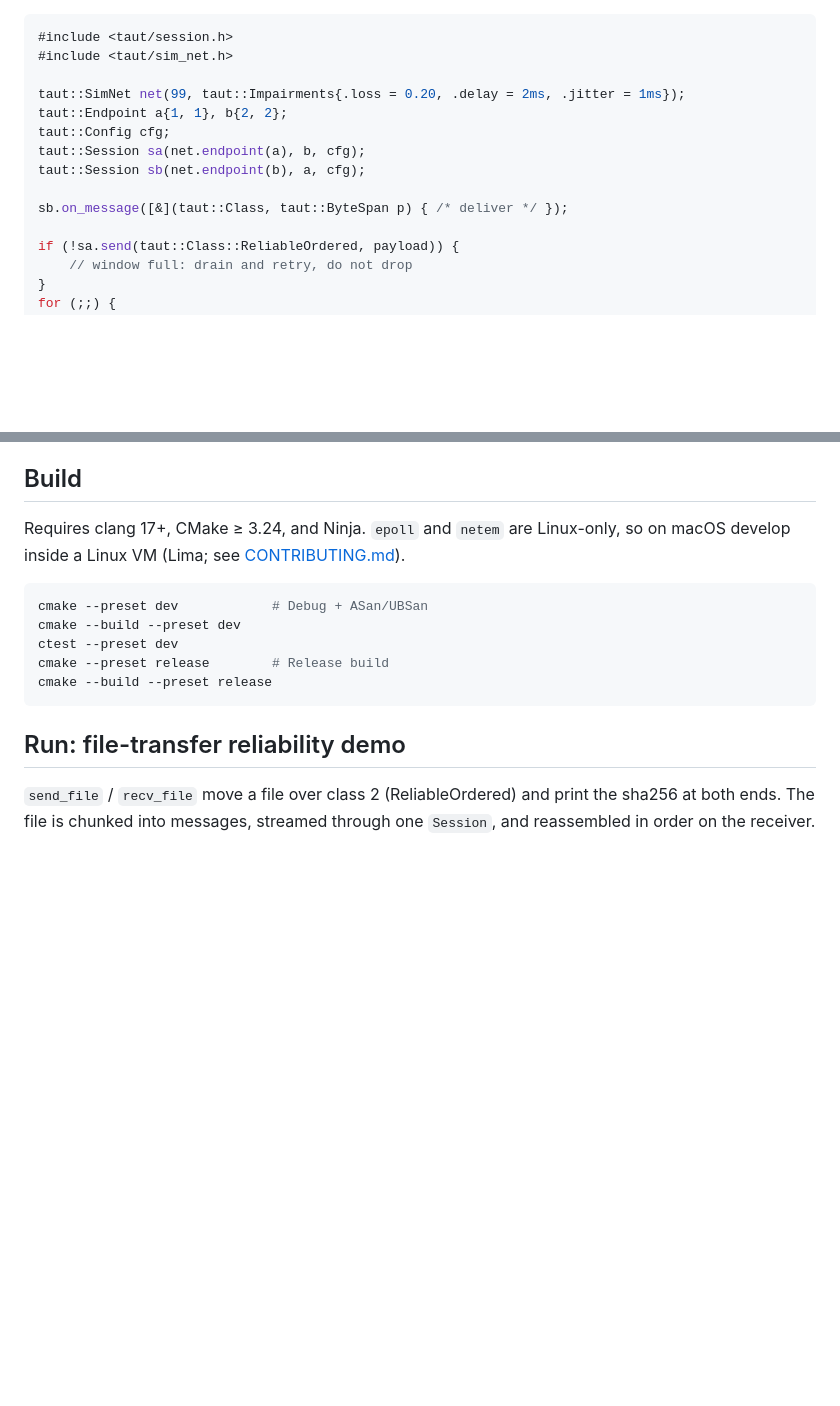
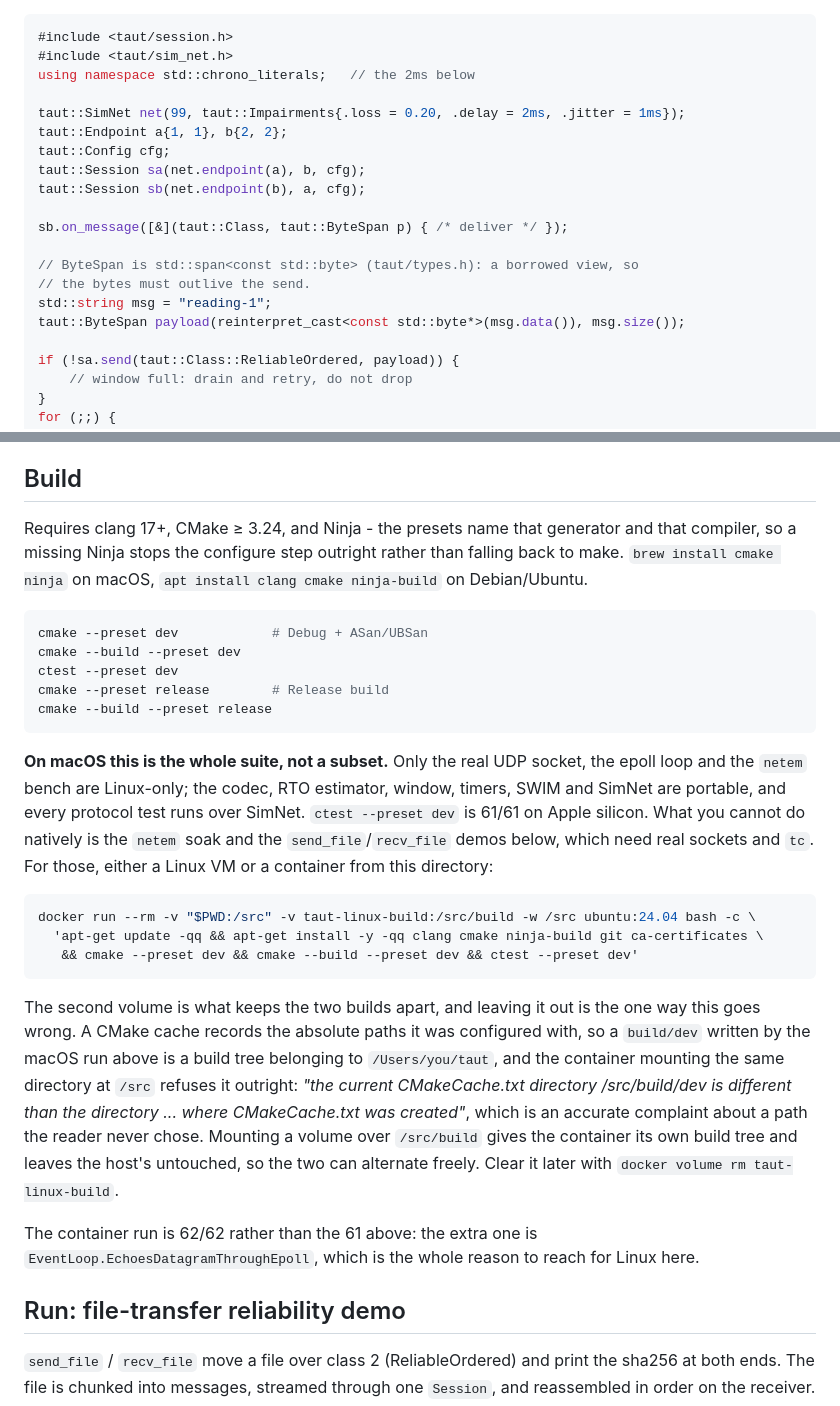
Before and after one commit to lgoyal6/taut, a Markdown page: README.md, 2 parts joined by grey strips. GitHub-like rendering; blank space fills up the shorter version.

Commit message:
Make the README quickstart compile, and say what macOS can actually run
Two things a first-time reader hits immediately.

The quickstart snippet did not compile. It used the 2ms literal without
pulling in std::chrono_literals, and it passed a `payload` that the snippet
never defined. ByteSpan is std::span<const std::byte>, a borrowed view, so
the reader also needs to know the bytes must outlive the send; the snippet
now constructs one from a std::string and says so.

The build section told macOS readers to go and set up a Linux VM before
doing anything, which is wrong and expensive. Only the real UDP socket, the
epoll loop and the netem bench are Linux-only. The codec, RTO estimator,
window, timers, SWIM and SimNet are portable and every protocol test runs
over SimNet, so the whole 61-test suite runs natively on Apple silicon. The
Linux container is now presented as what it actually is: the way to run the
netem soak and the file-transfer demos, not the price of entry.

The container recipe carries the one mistake that wastes an afternoon. A
CMake cache records the absolute paths it was configured with, so a
build/dev written on the host is a build tree belonging to /Users/you/taut
and the container mounting the same directory at /src refuses it with a
complaint about a path the reader never chose. Mounting a volume over
/src/build gives the container its own tree and lets the two alternate.

The generator note is the same class of problem: the presets name Ninja and
clang++ explicitly, so a missing Ninja stops the configure step outright
rather than falling back to make and failing later somewhere less obvious.

Verified rather than asserted: a Debug + ASan/UBSan build matching the dev
preset passes 61/61 on this Apple silicon machine, with no warnings outside
vendored googletest.

````diff
--- a/README.md
+++ b/README.md
@@ -131,6 +131,7 @@ lost packet.
 ```cpp
 #include <taut/session.h>
 #include <taut/sim_net.h>
+using namespace std::chrono_literals;   // the 2ms below
 
 taut::SimNet net(99, taut::Impairments{.loss = 0.20, .delay = 2ms, .jitter = 1ms});
 taut::Endpoint a{1, 1}, b{2, 2};
@@ -139,6 +140,11 @@ taut::Session sa(net.endpoint(a), b, cfg);
 taut::Session sb(net.endpoint(b), a, cfg);
 
 sb.on_message([&](taut::Class, taut::ByteSpan p) { /* deliver */ });
+
+// ByteSpan is std::span<const std::byte> (taut/types.h): a borrowed view, so
+// the bytes must outlive the send.
+std::string msg = "reading-1";
+taut::ByteSpan payload(reinterpret_cast<const std::byte*>(msg.data()), msg.size());
 
 if (!sa.send(taut::Class::ReliableOrdered, payload)) {
     // window full: drain and retry, do not drop
@@ -157,8 +163,10 @@ are portable, which is enough to build and test against on macOS.
 
 ## Build
 
-Requires clang 17+, CMake ≥ 3.24, and Ninja. `epoll` and `netem` are Linux-only, so on
-macOS develop inside a Linux VM (Lima; see [CONTRIBUTING.md](CONTRIBUTING.md)).
+Requires clang 17+, CMake ≥ 3.24, and Ninja - the presets name that generator and
+that compiler, so a missing Ninja stops the configure step outright rather than
+falling back to make. `brew install cmake ninja` on macOS,
+`apt install clang cmake ninja-build` on Debian/Ubuntu.
 
 ```bash
 cmake --preset dev            # Debug + ASan/UBSan
@@ -167,6 +175,34 @@ ctest --preset dev
 cmake --preset release        # Release build
 cmake --build --preset release
 ```
+
+**On macOS this is the whole suite, not a subset.** Only the real UDP socket, the
+epoll loop and the `netem` bench are Linux-only; the codec, RTO estimator, window,
+timers, SWIM and SimNet are portable, and every protocol test runs over SimNet.
+`ctest --preset dev` is 61/61 on Apple silicon. What you cannot do natively is the
+`netem` soak and the `send_file`/`recv_file` demos below, which need real sockets
+and `tc`. For those, either a Linux VM or a container from this directory:
+
+```bash
+docker run --rm -v "$PWD:/src" -v taut-linux-build:/src/build -w /src ubuntu:24.04 bash -c \
+  'apt-get update -qq && apt-get install -y -qq clang cmake ninja-build git ca-certificates \
+   && cmake --preset dev && cmake --build --preset dev && ctest --preset dev'
+```
+
+The second volume is what keeps the two builds apart, and leaving it out is the
+one way this goes wrong. A CMake cache records the absolute paths it was
+configured with, so a `build/dev` written by the macOS run above is a build tree
+belonging to `/Users/you/taut`, and the container mounting the same directory at
+`/src` refuses it outright: *"the current CMakeCache.txt directory
+/src/build/dev is different than the directory ... where CMakeCache.txt was
+created"*, which is an accurate complaint about a path the reader never chose.
+Mounting a volume over `/src/build` gives the container its own build tree and
+leaves the host's untouched, so the two can alternate freely. Clear it later
+with `docker volume rm taut-linux-build`.
+
+The container run is 62/62 rather than the 61 above: the extra one is
+`EventLoop.EchoesDatagramThroughEpoll`, which is the whole reason to reach for
+Linux here.
 
 ## Run: file-transfer reliability demo
 
````
